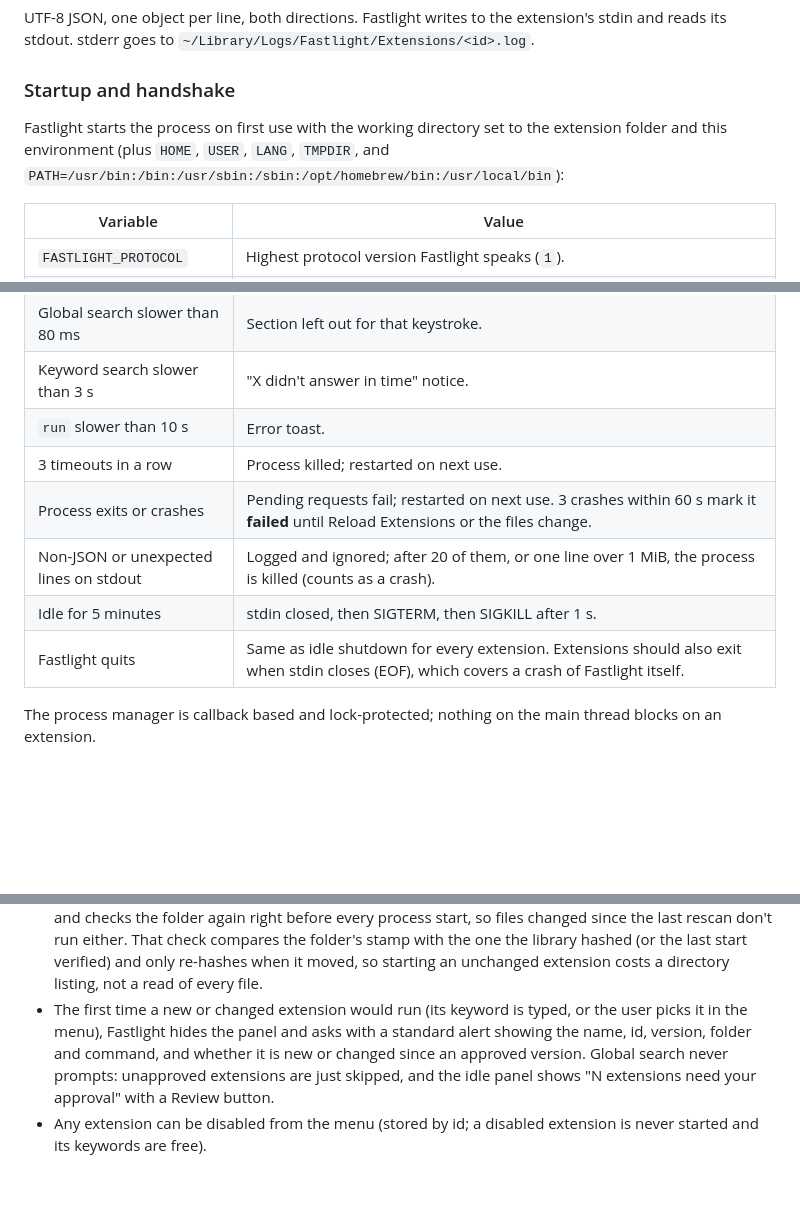
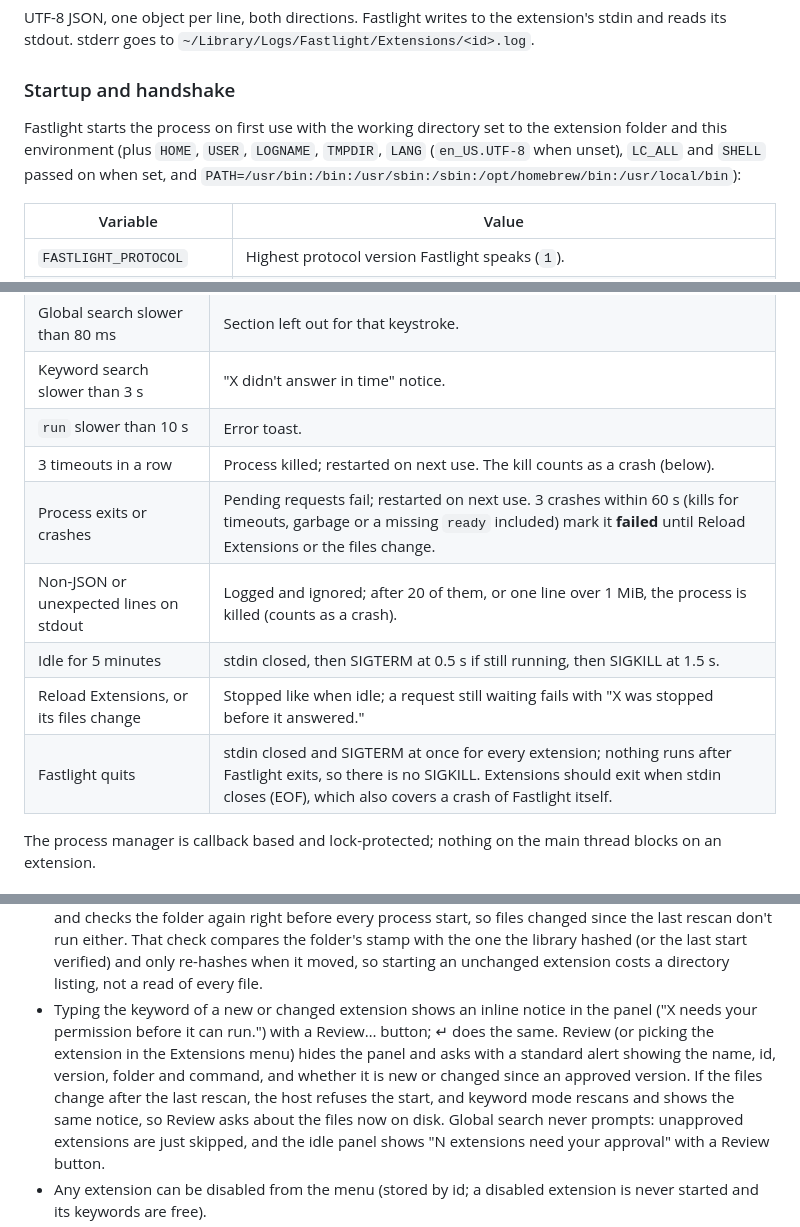
Before and after one commit to elboletaire/fastlight, a Markdown page: docs/extensions/design.md, 3 parts joined by grey strips. Rendered like a GitHub page; blank space fills up the shorter version.

```diff
--- a/docs/extensions/design.md
+++ b/docs/extensions/design.md
@@ -148,8 +148,9 @@ extension's stdin and reads its stdout. stderr goes to
 ### Startup and handshake
 
 Fastlight starts the process on first use with the working directory set to
-the extension folder and this environment (plus `HOME`, `USER`, `LANG`,
-`TMPDIR`, and `PATH=/usr/bin:/bin:/usr/sbin:/sbin:/opt/homebrew/bin:/usr/local/bin`):
+the extension folder and this environment (plus `HOME`, `USER`, `LOGNAME`,
+`TMPDIR`, `LANG` (`en_US.UTF-8` when unset), `LC_ALL` and `SHELL` passed on
+when set, and `PATH=/usr/bin:/bin:/usr/sbin:/sbin:/opt/homebrew/bin:/usr/local/bin`):
 
 | Variable | Value |
 |---|---|
@@ -260,11 +261,12 @@ Either an object with exactly one key, or a string shorthand:
 | Global search slower than 80 ms | Section left out for that keystroke. |
 | Keyword search slower than 3 s | "X didn't answer in time" notice. |
 | `run` slower than 10 s | Error toast. |
-| 3 timeouts in a row | Process killed; restarted on next use. |
-| Process exits or crashes | Pending requests fail; restarted on next use. 3 crashes within 60 s mark it **failed** until Reload Extensions or the files change. |
+| 3 timeouts in a row | Process killed; restarted on next use. The kill counts as a crash (below). |
+| Process exits or crashes | Pending requests fail; restarted on next use. 3 crashes within 60 s (kills for timeouts, garbage or a missing `ready` included) mark it **failed** until Reload Extensions or the files change. |
 | Non-JSON or unexpected lines on stdout | Logged and ignored; after 20 of them, or one line over 1 MiB, the process is killed (counts as a crash). |
-| Idle for 5 minutes | stdin closed, then SIGTERM, then SIGKILL after 1 s. |
-| Fastlight quits | Same as idle shutdown for every extension. Extensions should also exit when stdin closes (EOF), which covers a crash of Fastlight itself. |
+| Idle for 5 minutes | stdin closed, then SIGTERM at 0.5 s if still running, then SIGKILL at 1.5 s. |
+| Reload Extensions, or its files change | Stopped like when idle; a request still waiting fails with "X was stopped before it answered." |
+| Fastlight quits | stdin closed and SIGTERM at once for every extension; nothing runs after Fastlight exits, so there is no SIGKILL. Extensions should exit when stdin closes (EOF), which also covers a crash of Fastlight itself. |
 
 The process manager is callback based and lock-protected; nothing on the main
 thread blocks on an extension.
@@ -307,10 +309,14 @@ Access. So:
   the one the library hashed (or the last start verified) and only re-hashes
   when it moved, so starting an unchanged extension costs a directory
   listing, not a read of every file.
-- The first time a new or changed extension would run (its keyword is typed,
-  or the user picks it in the menu), Fastlight hides the panel and asks with
-  a standard alert showing the name, id, version, folder and command, and
-  whether it is new or changed since an approved version. Global search never
+- Typing the keyword of a new or changed extension shows an inline notice
+  in the panel ("X needs your permission before it can run.") with a
+  Review… button; ↵ does the same. Review (or picking the extension in the
+  Extensions menu) hides the panel and asks with a standard alert showing
+  the name, id, version, folder and command, and whether it is new or
+  changed since an approved version. If the files change after the last
+  rescan, the host refuses the start, and keyword mode rescans and shows
+  the same notice, so Review asks about the files now on disk. Global search never
   prompts: unapproved extensions are just skipped, and the idle panel shows
   "N extensions need your approval" with a Review button.
 - Any extension can be disabled from the menu (stored by id; a disabled
```
Also changed, not shown: docs/extensions/README.md (+13 -5 lines).
